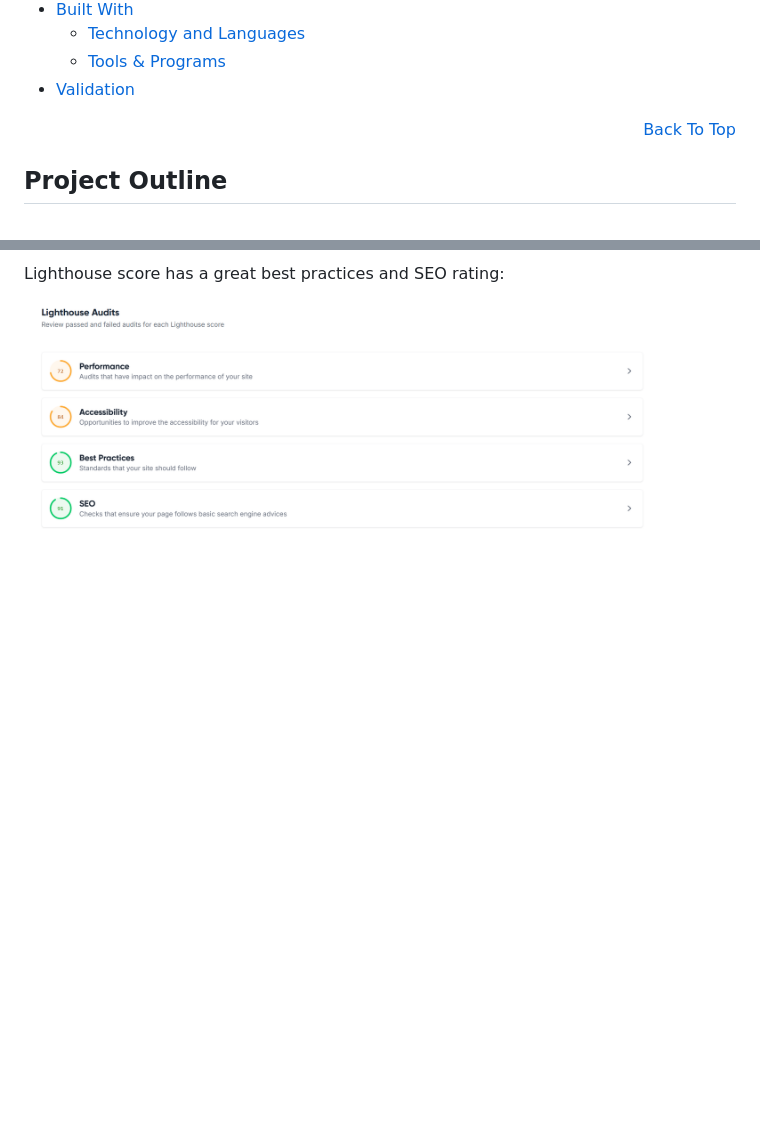
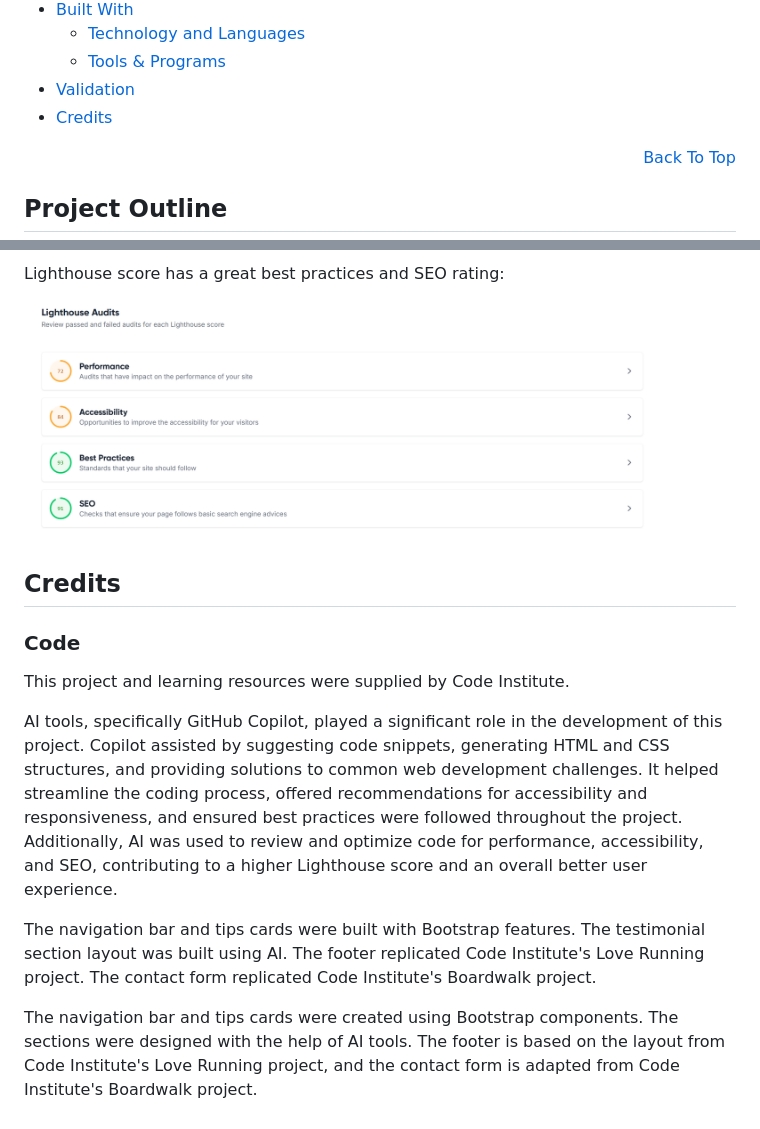
Before and after one commit to ajshirlow7/Comfy, a Markdown page: README.md, 2 parts joined by grey strips. Drawn GitHub-style; blank space fills up the shorter version.

Commit message:
more readme additions

```diff
--- a/README.md
+++ b/README.md
@@ -31,6 +31,7 @@ Comfy is a supportive and informative website dedicated to mental health awarene
   - [Technology and Languages](#technologies-and-languages)
   - [Tools & Programs](#tools-and-programs)
 *  [Validation](#validation)
+*  [Credits](#credits)
 
 
 <p align="right"><a href="#Comfy">Back To Top</a></p>
@@ -153,3 +154,18 @@ HTML also passed with no errors or warnings:
 Lighthouse score has a great best practices and SEO rating:
 
 ![Lighthouse score](documentation/images/lighthouse.png)
+
+## Credits
+
+### Code
+
+This project and learning resources were supplied by Code Institute.
+
+AI tools, specifically GitHub Copilot, played a significant role in the development of this project. Copilot assisted by suggesting code snippets, generating HTML and CSS structures, and providing solutions to common web development challenges. It helped streamline the coding process, offered recommendations for accessibility and responsiveness, and ensured best practices were followed throughout the project. Additionally, AI was used to review and optimize code for performance, accessibility, and SEO, contributing to a higher Lighthouse score and an overall better user experience.
+
+The navigation bar and tips cards were built with Bootstrap features.
+The testimonial section layout was built using AI.
+The footer replicated Code Institute's Love Running project.
+The contact form replicated Code Institute's Boardwalk project.
+
+The navigation bar and tips cards were created using Bootstrap components. The sections were designed with the help of AI tools. The footer is based on the layout from Code Institute's Love Running project, and the contact form is adapted from Code Institute's Boardwalk project.
```
